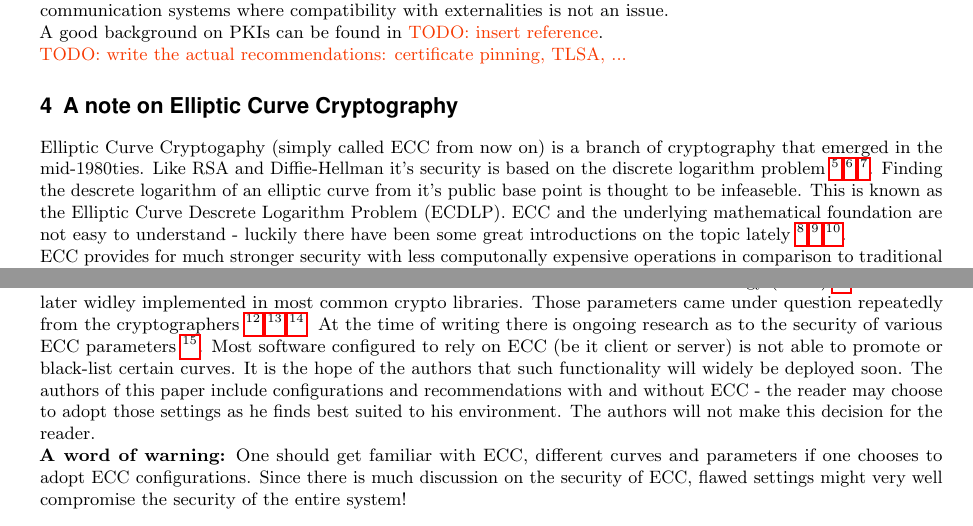
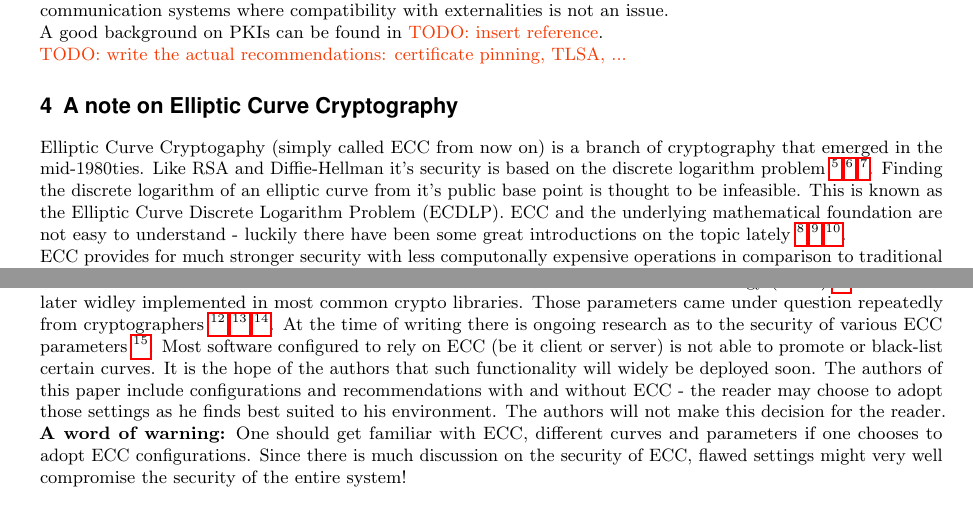
Before and after one commit to BetterCrypto/Applied-Crypto-Hardening, a LaTeX document (src/applied-crypto-hardening.tex, which reads src/ECC.tex): two parts of pages 3 and 4 of 13, joined at a grey line, cut so that both start at the same text. Compiled offline with pdfLaTeX.

Commit message:
correct spelling mistakes

```diff
--- a/src/ECC.tex
+++ b/src/ECC.tex
@@ -6,8 +6,8 @@ it's security is based on the discrete logarithm problem
 \footnote{\url{http://www.mccurley.org/papers/dlog.pdf}}
 \footnote{\url{http://en.wikipedia.org/wiki/Discrete\_logarithm}}
 \footnote{\url{http://mathworld.wolfram.com/EllipticCurve.html}}.
-Finding the descrete logarithm of an elliptic curve from it's public base
-point is thought to be infeaseble. This is known as the Elliptic Curve Descrete
+Finding the discrete logarithm of an elliptic curve from it's public base
+point is thought to be infeasible. This is known as the Elliptic Curve Discrete
 Logarithm Problem (ECDLP). ECC and the underlying mathematical foundation are not easy
 to understand - luckily there have been some great introductions on the topic lately
 \footnote{\url{http://arstechnica.com/security/2013/10/a-relatively-easy-to-understand-primer-on-elliptic-curve-cryptography}}
@@ -27,7 +27,7 @@ of curves and curve points chosen by different standardization bodies such
 as the National Institute of Standards and Technology (NIST)
 \footnote{\url{http://www.nist.gov}}. Wich were later widley implemented
 in most common crypto libraries. Those parameters came under question
-repeatedly from the cryptographers
+repeatedly from cryptographers
 \footnote{\url{http://cr.yp.to/talks/2013.09.16/slides-djb-20130916-a4.pdf}}
 \footnote{\url{https://www.schneier.com/blog/archives/2013/09/the\_nsa\_is\_brea.html\#c1675929}}
 \footnote{\url{http://crypto.stackexchange.com/questions/10263/should-we-trust-the-nist-recommended-ecc-parameters}}.
```
